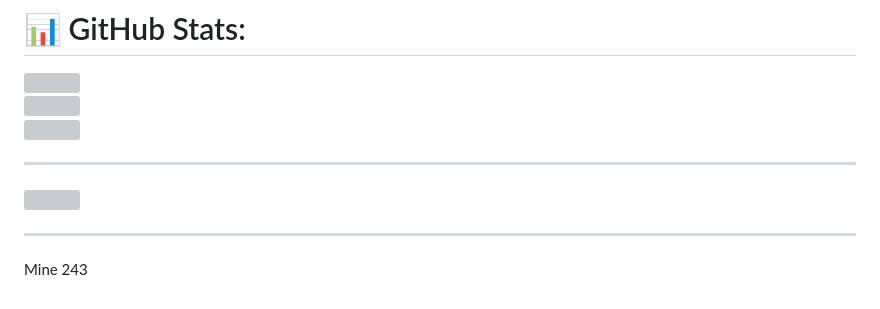
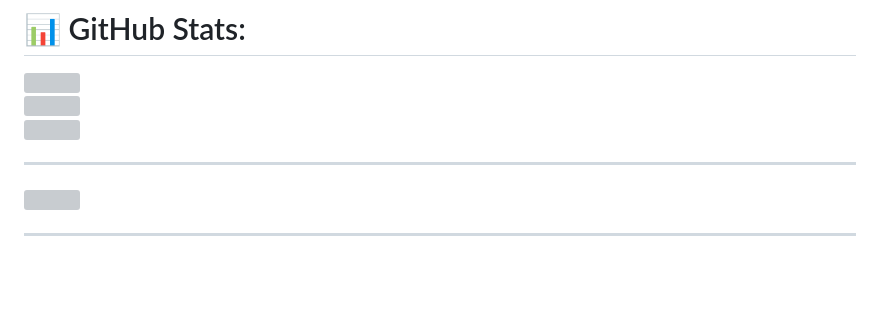
Before and after one commit to CodeWith-AR/CodeWith-AR, a Markdown page: README.md, the part around the change. GitHub-like rendering; blank space fills up the shorter version; grey boxes are pictures that could not be loaded.

```diff
--- a/README.md
+++ b/README.md
@@ -18,5 +18,3 @@ I’m currently working on<br>AI-based Post-Stroke Speech Therapy application to
 <!-- Proudly created with  GPRM ( https://gprm.itsvg.in ) -->
 
 ---
-
-Mine 243
```
